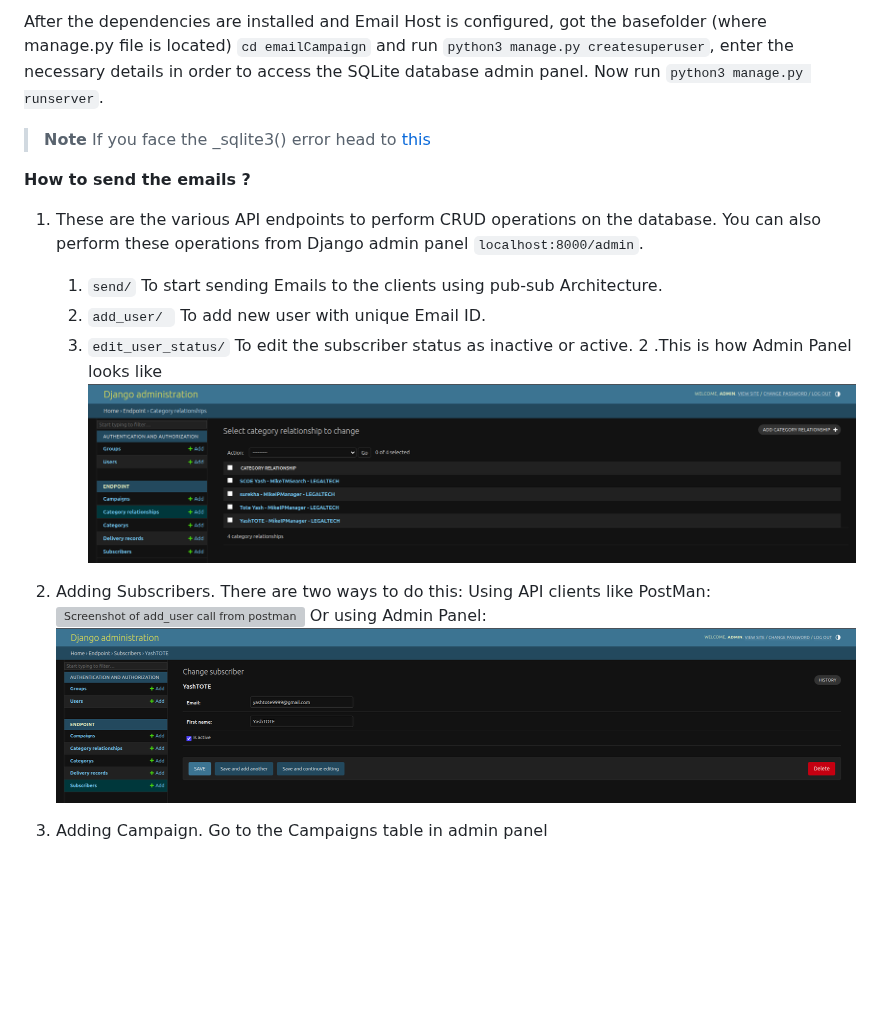
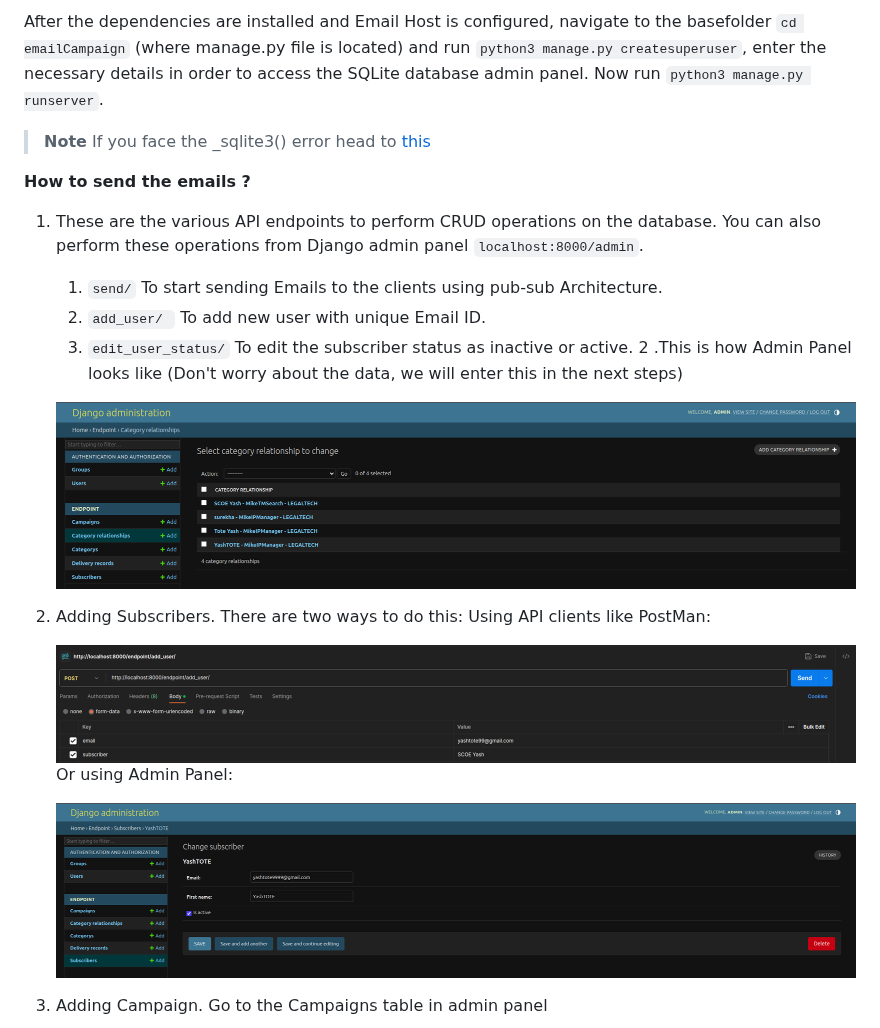
Before and after one commit to YashTote/Email-Campaign, a Markdown page: README.md, the part around one of its changes. GitHub-like rendering; blank space fills up the shorter version; grey boxes are pictures that could not be loaded.

```diff
--- a/README.md
+++ b/README.md
@@ -31,6 +35,6 @@
 
 
- After the dependencies are installed and Email Host is configured, got the basefolder (where manage.py file is located) `cd emailCampaign` and run `python3 manage.py createsuperuser`, enter the necessary details in order to access the SQLite database admin panel. Now run `python3 manage.py runserver`.
+ After the dependencies are installed and Email Host is configured, navigate to the basefolder `cd emailCampaign` (where manage.py file is located)  and run `python3 manage.py createsuperuser`, enter the necessary details in order to access the SQLite database admin panel. Now run `python3 manage.py runserver`.
 
 > **Note**
  > If you face the _sqlite3() error head to [this](https://www.codethebest.com/python-package-errors/modulenotfounderror-no-module-named-sqlite3-solved/)
@@ -42,12 +46,18 @@
    1. ` send/ ` To start sending Emails to the clients using pub-sub Architecture.
    2. `add_user/ ` To add new user with unique Email ID.
    3. `edit_user_status/` To edit the subscriber status as inactive or active.
-2 .This is how Admin Panel looks like
+2 .This is how Admin Panel looks like (Don't worry about the data, we will enter this in the next steps)
+
    ![Screenshot of main page admin panel](https://github.com/YashTote/Email-Campaign/blob/main/static/image/Screenshot%20from%202023-09-08%2019-20-05.png)
+
 3. Adding Subscribers. There are two ways to do this:
     Using API clients like PostMan:
-     ![Screenshot of add_user call from postman]()
+
+
+     ![Screenshot of add_user call from postman](https://github.com/YashTote/Email-Campaign/blob/main/static/image/Screenshot%20from%202023-09-08%2021-58-29.png)
     Or using Admin Panel:
+
      ![Screenshot of add Subscriber](https://github.com/YashTote/Email-Campaign/blob/main/static/image/Screenshot%20from%202023-09-08%2019-20-50.png)
-4. Adding Campaign. Go to the Campaigns table in admin panel
+5. Adding Campaign. Go to the Campaigns table in admin panel
+
     ![Screenshot of Campaign Table](https://github.com/YashTote/Email-Campaign/blob/main/static/image/Screenshot%20from%202023-09-08%2019-20-27.png)
```
Also changed, not shown: other parts of README.md (+21 -4 lines).
